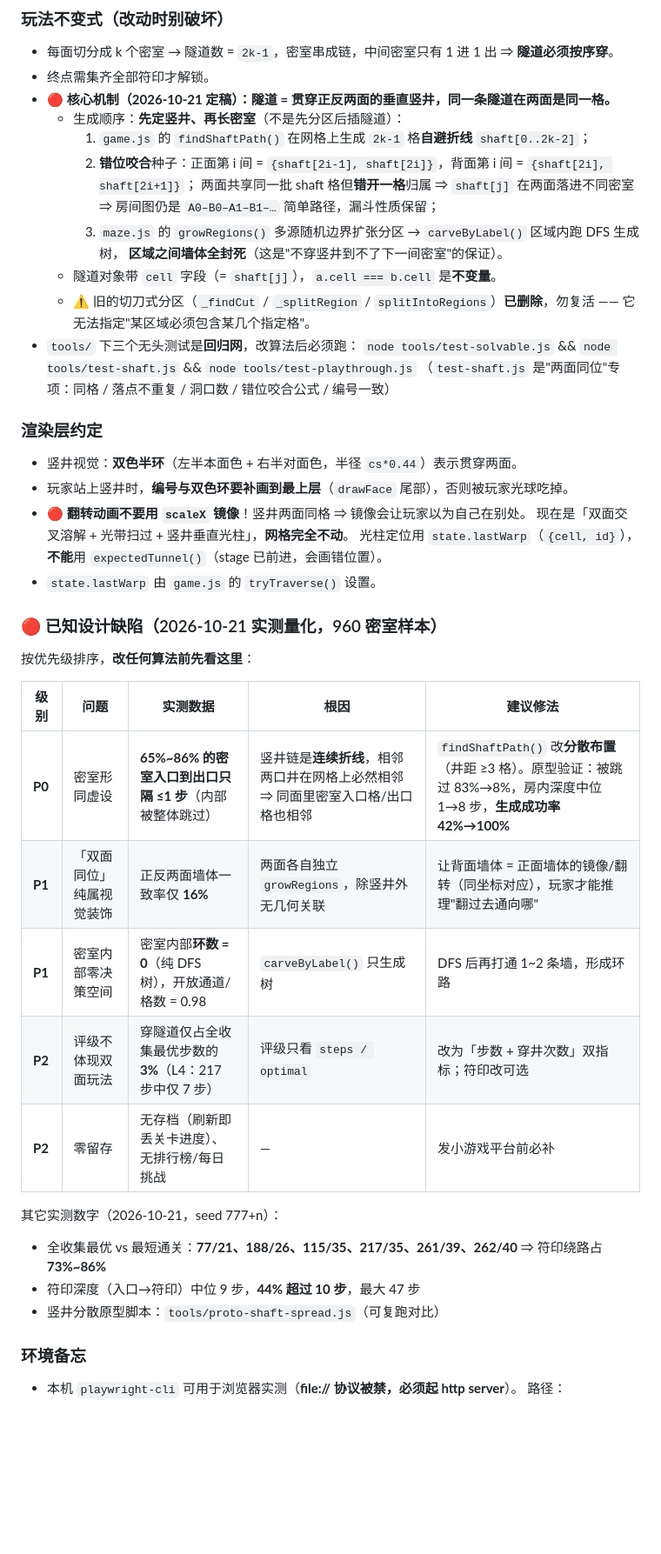
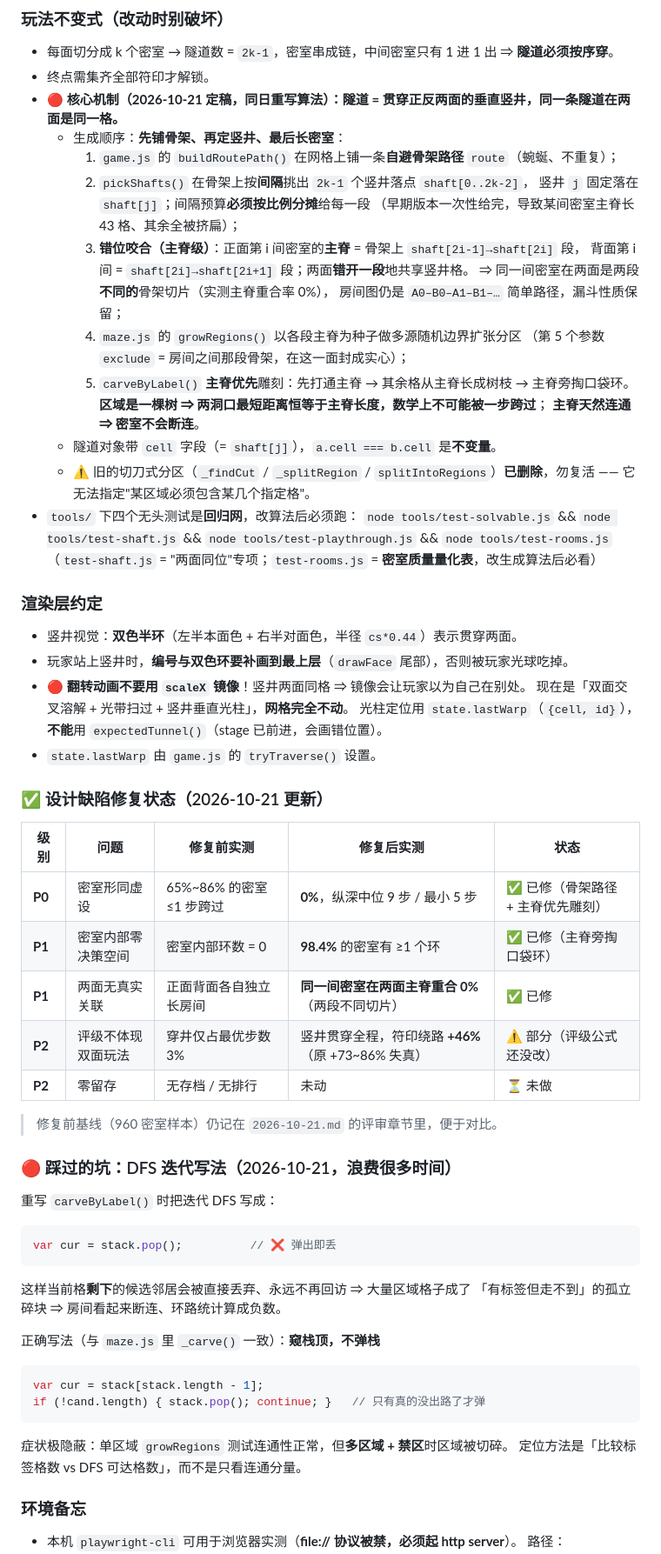
Before and after one commit to simtfer/dual-face-maze, a Markdown page: .workbuddy/memory/MEMORY.md, the part around the change. Shown at 87% size. Rendered like a GitHub page; blank space fills up the shorter version.

````diff
--- a/.workbuddy/memory/MEMORY.md
+++ b/.workbuddy/memory/MEMORY.md
@@ -32,20 +32,28 @@ HTML 版双面迷宫游戏，**后续计划发布到抖音小游戏和微信小
 ### 玩法不变式（改动时别破坏）
 - 每面切分成 k 个密室 → 隧道数 = `2k-1`，密室串成链，中间密室只有 1 进 1 出 ⇒ **隧道必须按序穿**。
 - 终点需集齐全部符印才解锁。
-- 🔴 **核心机制（2026-10-21 定稿）：隧道 = 贯穿正反两面的垂直竖井，同一条隧道在两面是同一格。**
-  - 生成顺序：**先定竖井、再长密室**（不是先分区后插隧道）：
-    1. `game.js` 的 `findShaftPath()` 在网格上生成 `2k-1` 格**自避折线** `shaft[0..2k-2]`；
-    2. **错位咬合**种子：正面第 i 间 = `{shaft[2i-1], shaft[2i]}`，背面第 i 间 = `{shaft[2i], shaft[2i+1]}`；
-       两面共享同一批 shaft 格但**错开一格**归属 ⇒ `shaft[j]` 在两面落进不同密室 ⇒ 房间图仍是
-       `A0–B0–A1–B1–…` 简单路径，漏斗性质保留；
-    3. `maze.js` 的 `growRegions()` 多源随机边界扩张分区 → `carveByLabel()` 区域内跑 DFS 生成树，
-       **区域之间墙体全封死**（这是"不穿竖井到不了下一间密室"的保证）。
+- 🔴 **核心机制（2026-10-21 定稿，同日重写算法）：隧道 = 贯穿正反两面的垂直竖井，同一条隧道在两面是同一格。**
+  - 生成顺序：**先铺骨架、再定竖井、最后长密室**：
+    1. `game.js` 的 `buildRoutePath()` 在网格上铺一条**自避骨架路径** `route`（蜿蜒、不重复）；
+    2. `pickShafts()` 在骨架上按**间隔**挑出 `2k-1` 个竖井落点 `shaft[0..2k-2]`，
+       竖井 `j` 固定落在 `shaft[j]`；间隔预算**必须按比例分摊**给每一段
+       （早期版本一次性给完，导致某间密室主脊长 43 格、其余全被挤扁）；
+    3. **错位咬合（主脊级）**：正面第 i 间密室的**主脊** = 骨架上 `shaft[2i-1]→shaft[2i]` 段，
+       背面第 i 间 = `shaft[2i]→shaft[2i+1]` 段；两面**错开一段**地共享竖井格。
+       ⇒ 同一间密室在两面是两段**不同的**骨架切片（实测主脊重合率 0%），
+       房间图仍是 `A0–B0–A1–B1–…` 简单路径，漏斗性质保留；
+    4. `maze.js` 的 `growRegions()` 以各段主脊为种子做多源随机边界扩张分区
+       （第 5 个参数 `exclude` = 房间之间那段骨架，在这一面封成实心）；
+    5. `carveByLabel()` **主脊优先**雕刻：先打通主脊 → 其余格从主脊长成树枝 → 主脊旁掏口袋环。
+       **区域是一棵树 ⇒ 两洞口最短距离恒等于主脊长度，数学上不可能被一步跨过**；
+       **主脊天然连通 ⇒ 密室不会断连**。
   - 隧道对象带 `cell` 字段（= `shaft[j]`），`a.cell === b.cell` 是**不变量**。
   - ⚠️ 旧的切刀式分区（`_findCut` / `_splitRegion` / `splitIntoRegions`）**已删除**，勿复活 ——
     它无法指定"某区域必须包含某几个指定格"。
-- `tools/` 下三个无头测试是**回归网**，改算法后必须跑：
-  `node tools/test-solvable.js` && `node tools/test-shaft.js` && `node tools/test-playthrough.js`
-  （`test-shaft.js` 是"两面同位"专项：同格 / 落点不重复 / 洞口数 / 错位咬合公式 / 编号一致）
+- `tools/` 下四个无头测试是**回归网**，改算法后必须跑：
+  `node tools/test-solvable.js` && `node tools/test-shaft.js` &&
+  `node tools/test-playthrough.js` && `node tools/test-rooms.js`
+  （`test-shaft.js` = "两面同位"专项；`test-rooms.js` = **密室质量量化表**，改生成算法后必看）
 
 ### 渲染层约定
 - 竖井视觉：**双色半环**（左半本面色 + 右半对面色，半径 `cs*0.44`）表示贯穿两面。
@@ -55,21 +63,34 @@ HTML 版双面迷宫游戏，**后续计划发布到抖音小游戏和微信小
   光柱定位用 `state.lastWarp`（`{cell, id}`），**不能**用 `expectedTunnel()`（stage 已前进，会画错位置）。
 - `state.lastWarp` 由 `game.js` 的 `tryTraverse()` 设置。
 
-### 🔴 已知设计缺陷（2026-10-21 实测量化，960 密室样本）
-按优先级排序，**改任何算法前先看这里**：
+### ✅ 设计缺陷修复状态（2026-10-21 更新）
 
-| 级别 | 问题 | 实测数据 | 根因 | 建议修法 |
+| 级别 | 问题 | 修复前实测 | 修复后实测 | 状态 |
 |---|---|---|---|---|
-| **P0** | 密室形同虚设 | **65%~86% 的密室入口到出口只隔 ≤1 步**（内部被整体跳过） | 竖井链是**连续折线**，相邻两口井在网格上必然相邻 ⇒ 同面里密室入口格/出口格也相邻 | `findShaftPath()` 改**分散布置**（井距 ≥3 格）。原型验证：被跳过 83%→8%，房内深度中位 1→8 步，**生成成功率 42%→100%** |
-| **P1** | 「双面同位」纯属视觉装饰 | 正反两面墙体一致率仅 **16%** | 两面各自独立 `growRegions`，除竖井外无几何关联 | 让背面墙体 = 正面墙体的镜像/翻转（同坐标对应），玩家才能推理"翻过去通向哪" |
-| **P1** | 密室内部零决策空间 | 密室内部**环数 = 0**（纯 DFS 树），开放通道/格数 = 0.98 | `carveByLabel()` 只生成树 | DFS 后再打通 1~2 条墙，形成环路 |
-| **P2** | 评级不体现双面玩法 | 穿隧道仅占全收集最优步数的 **3%**（L4：217 步中仅 7 步） | 评级只看 `steps / optimal` | 改为「步数 + 穿井次数」双指标；符印改可选 |
-| **P2** | 零留存 | 无存档（刷新即丢关卡进度）、无排行榜/每日挑战 | — | 发小游戏平台前必补 |
+| **P0** | 密室形同虚设 | 65%~86% 的密室 ≤1 步跨过 | **0%**，纵深中位 9 步 / 最小 5 步 | ✅ 已修（骨架路径 + 主脊优先雕刻） |
+| **P1** | 密室内部零决策空间 | 密室内部环数 = 0 | **98.4%** 的密室有 ≥1 个环 | ✅ 已修（主脊旁掏口袋环） |
+| **P1** | 两面无真实关联 | 正面背面各自独立长房间 | **同一间密室在两面主脊重合 0%**（两段不同切片） | ✅ 已修 |
+| **P2** | 评级不体现双面玩法 | 穿井仅占最优步数 3% | 竖井贯穿全程，符印绕路 **+46%**（原 +73~86% 失真） | ⚠️ 部分（评级公式还没改） |
+| **P2** | 零留存 | 无存档 / 无排行 | 未动 | ⏳ 未做 |
 
-其它实测数字（2026-10-21，seed 777+n）：
-- 全收集最优 vs 最短通关：**77/21、188/26、115/35、217/35、261/39、262/40** ⇒ 符印绕路占 **73%~86%**
-- 符印深度（入口→符印）中位 9 步，**44% 超过 10 步**，最大 47 步
-- 竖井分散原型脚本：`tools/proto-shaft-spread.js`（可复跑对比）
+> 修复前基线（960 密室样本）仍记在 `2026-10-21.md` 的评审章节里，便于对比。
+
+### 🔴 踩过的坑：DFS 迭代写法（2026-10-21，浪费很多时间）
+
+重写 `carveByLabel()` 时把迭代 DFS 写成：
+```js
+var cur = stack.pop();          // ❌ 弹出即丢
+```
+这样当前格**剩下**的候选邻居会被直接丢弃、永远不再回访 ⇒ 大量区域格子成了
+「有标签但走不到」的孤立碎块 ⇒ 房间看起来断连、环路统计算成负数。
+
+正确写法（与 `maze.js` 里 `_carve()` 一致）：**窥栈顶，不弹栈**
+```js
+var cur = stack[stack.length - 1];
+if (!cand.length) { stack.pop(); continue; }   // 只有真的没出路了才弹
+```
+症状极隐蔽：单区域 `growRegions` 测试连通性正常，但**多区域 + 禁区**时区域被切碎。
+定位方法是「比较标签格数 vs DFS 可达格数」，而不是只看连通分量。
 
 ### 环境备忘
 - 本机 `playwright-cli` 可用于浏览器实测（**file:// 协议被禁，必须起 http server**）。
````
Also changed, not shown: .workbuddy/memory/2026-10-21.md (+76 -0 lines).
